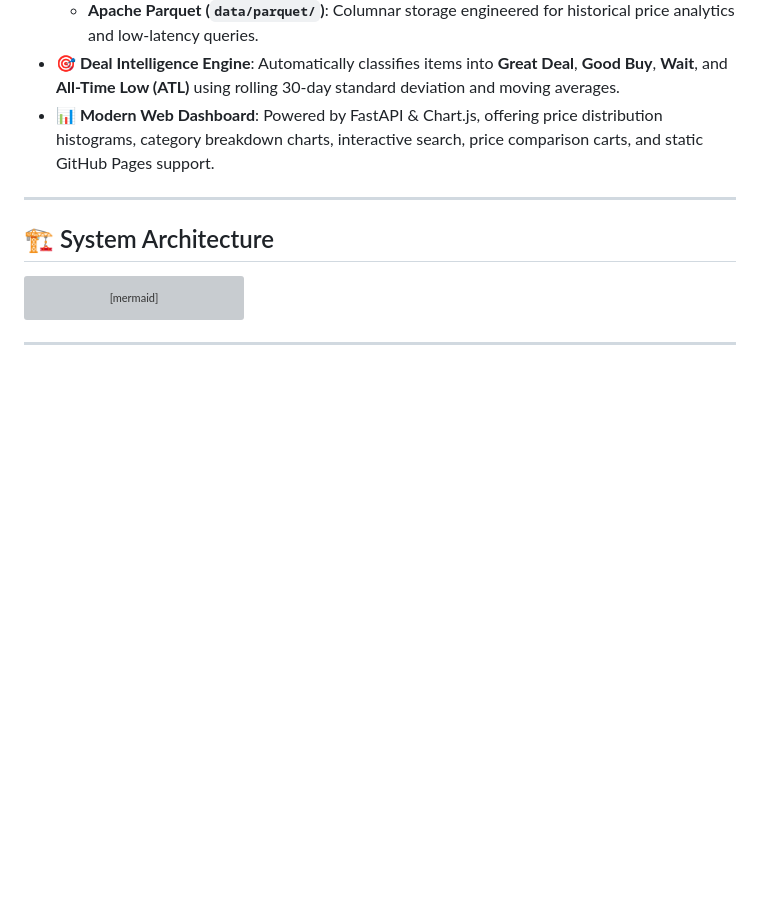
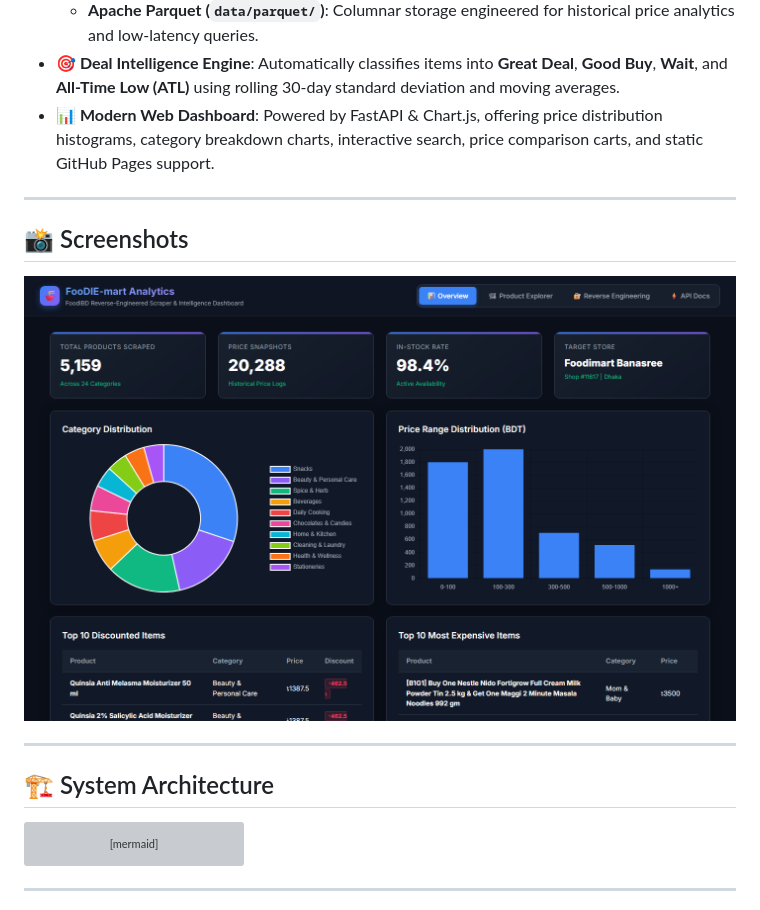
Before and after one commit to ranehal/FooDIE-mart-Analytics, a Markdown page: README.md, the part around the change printed below. Rendered like a GitHub page; pictures changed too: screenshots/dashboard.png (added); blank space fills up the shorter version; grey boxes are pictures that could not be loaded.

Commit message:
docs: add localhost dashboard screenshot and future work roadmap section

```diff
--- a/README.md
+++ b/README.md
@@ -27,6 +27,12 @@ By decompiling the official FoodiBD Android APK (**v8.0.3**) via JADX, this proj
   - **Apache Parquet (`data/parquet/`)**: Columnar storage engineered for historical price analytics and low-latency queries.
 - **🎯 Deal Intelligence Engine**: Automatically classifies items into **Great Deal**, **Good Buy**, **Wait**, and **All-Time Low (ATL)** using rolling 30-day standard deviation and moving averages.
 - **📊 Modern Web Dashboard**: Powered by FastAPI & Chart.js, offering price distribution histograms, category breakdown charts, interactive search, price comparison carts, and static GitHub Pages support.
+
+---
+
+## 📸 Screenshots
+
+![FooDIE-mart Scraper Dashboard](screenshots/dashboard.png)
 
 ---
 
```
Also changed, not shown: other parts of README.md (+30 -0 lines).
